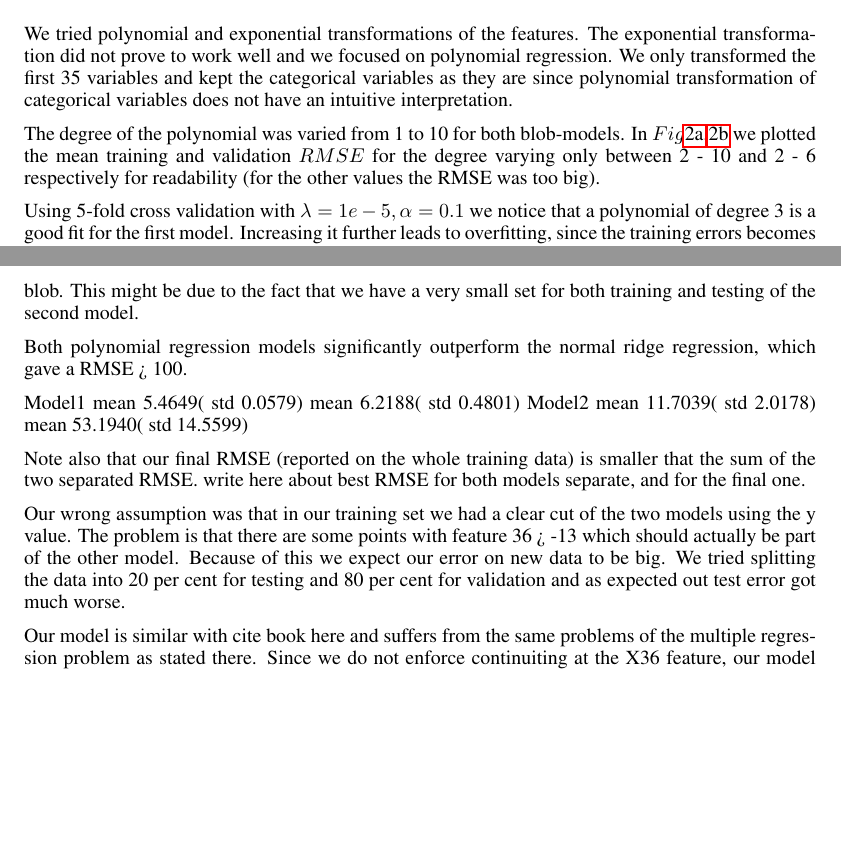
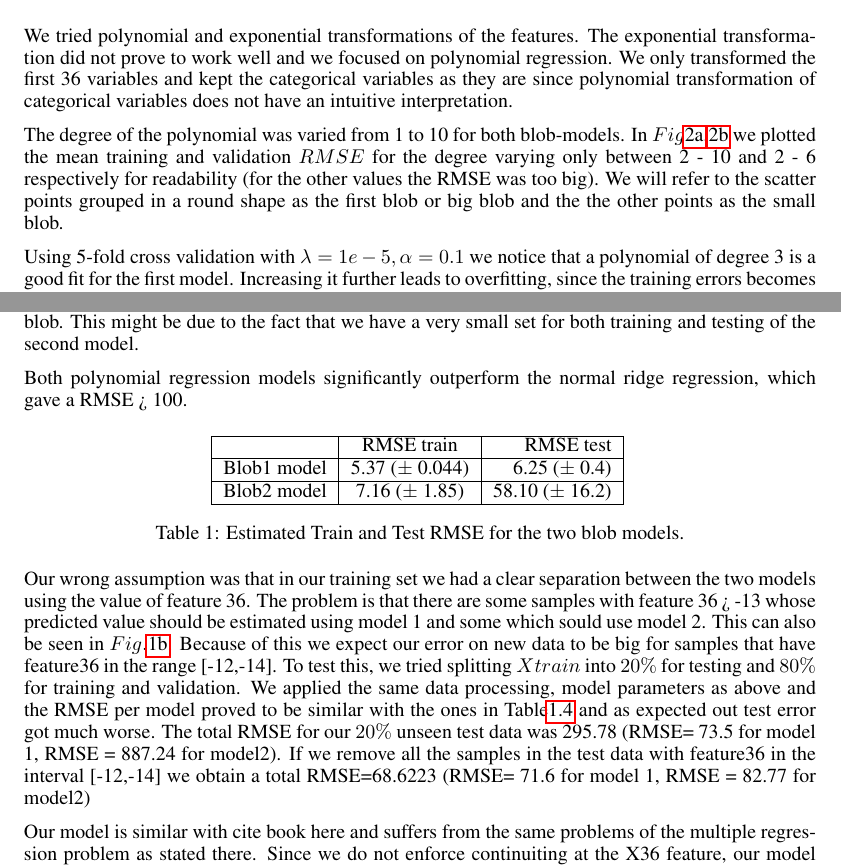
Before and after one commit to tethys/ml-project1, a LaTeX paper (our_report/paper.tex): two parts of pages 2 and 3 of 5, joined at a grey line, cut so that both start at the same text, the shorter picture padded with empty space. Compiled offline with pdfLaTeX.

Commit message:
added feature transform for regression in the report

```diff
--- a/our_report/paper.tex
+++ b/our_report/paper.tex
@@ -86,9 +94,9 @@ If the input is normally distributed with mean 0 and std 1, then
 \subsection{Feature transformations}
 We tried polynomial and exponential transformations of the features.
 The exponential transformation did not prove to work well and we focused on polynomial regression.
-We only transformed the first 35 variables and kept the categorical variables as they are since  polynomial transformation of categorical variables does not have an intuitive interpretation.
+We only transformed the first 36 variables and kept the categorical variables as they are since  polynomial transformation of categorical variables does not have an intuitive interpretation.
 
-The degree of the polynomial was varied from 1 to 10 for both blob-models. In $Fig$\ref{fig:degree_blob1},\ref{fig:degre_blob2} we plotted the mean training and validation $RMSE$ for the degree varying only between 2 - 10 and 2 - 6 respectively for readability (for the other values the RMSE was too big).
+The degree of the polynomial was varied from 1 to 10 for both blob-models. In $Fig$\ref{fig:degree_blob1},\ref{fig:degre_blob2} we plotted the mean training and validation $RMSE$ for the degree varying only between 2 - 10 and 2 - 6 respectively for readability (for the other values the RMSE was too big). We will refer to the scatter points grouped in a round shape as the first blob or big blob and the the other points as the small blob.
 
 Using 5-fold cross validation with $\lambda = 1e-5, \alpha = 0.1$ we
 notice that a polynomial of degree 3 is a good fit for the first model. Increasing it further leads to overfitting, since the training errors becomes very small and the validation error increases. For the second model, using  $\lambda = 0.001, \alpha = 0.1$ we obtain a best fit for a polynomial of degree 2.
@@ -111,14 +119,24 @@ We increased lambda to prevent overfitting, since we have 10 times less samples
 
 Both polynomial regression models significantly outperform the normal ridge regression, which gave a RMSE > 100.
 
-Model1 mean  5.4649( std 0.0579) mean 6.2188( std 0.4801)
-Model2 mean   11.7039( std 2.0178) mean  53.1940( std 14.5599)
+\begin{center}
+  \begin{tabular}{ |l | c | r| }
+    \hline
+     & RMSE train & RMSE test \\ \hline
+    Blob1 model & 5.37 ($\pm$ 0.044) & 6.25 ($\pm$ 0.4) \\ \hline
+    Blob2 model & 7.16 ($\pm$ 1.85) & 58.10 ($\pm$ 16.2) \\
+    \hline
+  \end{tabular}
+  	\label{table:feat_transform}
+    \captionof{table}{Estimated Train and Test RMSE for the two blob models.}
+\end{center}
 
-Note also that our final RMSE (reported on the whole training data) is smaller that the sum of the two separated RMSE.
-{write here about best RMSE for both models separate, and for the final one.}
+Our wrong assumption was that in our training set we had a clear separation between the two models using the value of feature 36. The problem is that there are some samples with feature 36 > -13 whose predicted value should be estimated using model 1 and some which sould use model 2. This can also be seen in $Fig.$\ref{fig:feature36}.
+ Because of this we expect our error on new data to be big for samples that have feature36 in the range [-12,-14].
+To test this, we tried splitting $Xtrain$ into $20\%$ for testing and $80\%$ for training and validation. We applied the same data processing, model parameters as above and the RMSE per model proved to be similar with the ones in Table\ref{table:feat_transform} and as expected out test error got much worse. The total RMSE for our $20\%$ unseen test data
+was   295.78 (RMSE= 73.5 for model 1, RMSE = 887.24 for model2).
+If we remove all the samples in the test data with feature36 in the interval [-12,-14] we obtain a total RMSE=68.6223 (RMSE= 71.6 for model 1, RMSE = 82.77 for model2)
 
-Our wrong assumption was that in our training set we had a clear cut of the two models using the y value. The problem is that there are some points  with feature 36 > -13 which should actually be part of the other model. Because of this we expect our error on new data to be big.
-We tried splitting the data into 20 per cent for testing and 80 per cent for validation and as expected out test error got much worse.
 
 Our model is similar with cite book here and suffers from the same problems of the multiple regression problem as stated there.
 Since we do not enforce continuiting at the X36 feature, our model will generate high errors for samples that have the value of feature36 near the threshold value. This happens because feature 36 does not offer a clear separation of the data. We could have tried to enforce smoothnes at the thresholded value. We believe we have two models that work well separately but perform bad at the border. We removed all samples between -12,-14 and indeed our RMSE got worse, showing that the worst error comes from that part of the model.
```
Also changed, not shown: our_report/paper.pdf, our_report/paper.tex (18 more changed lines), 4 other files.
